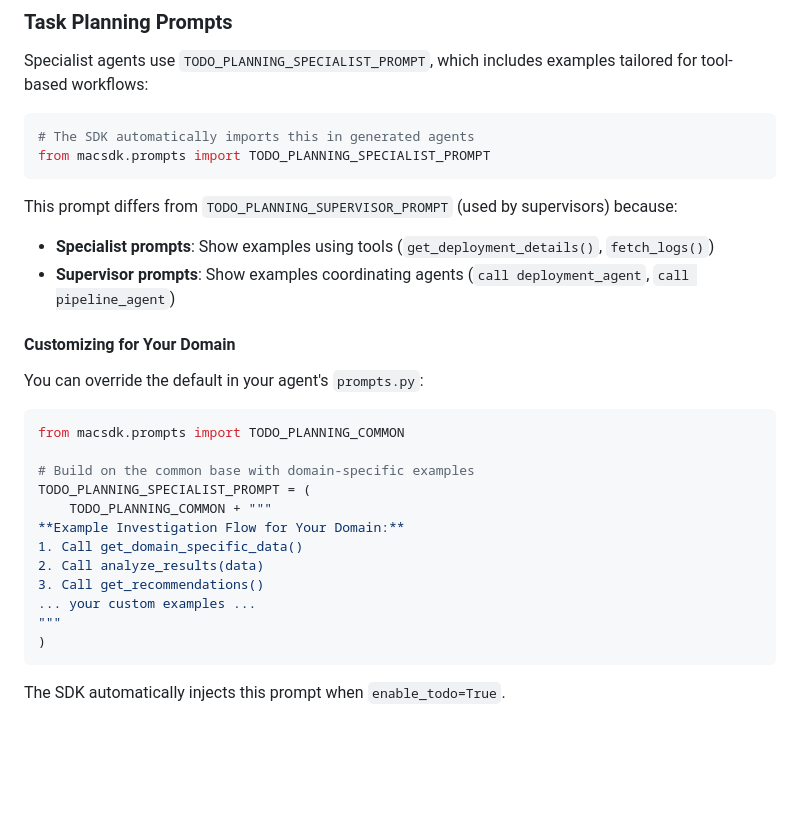
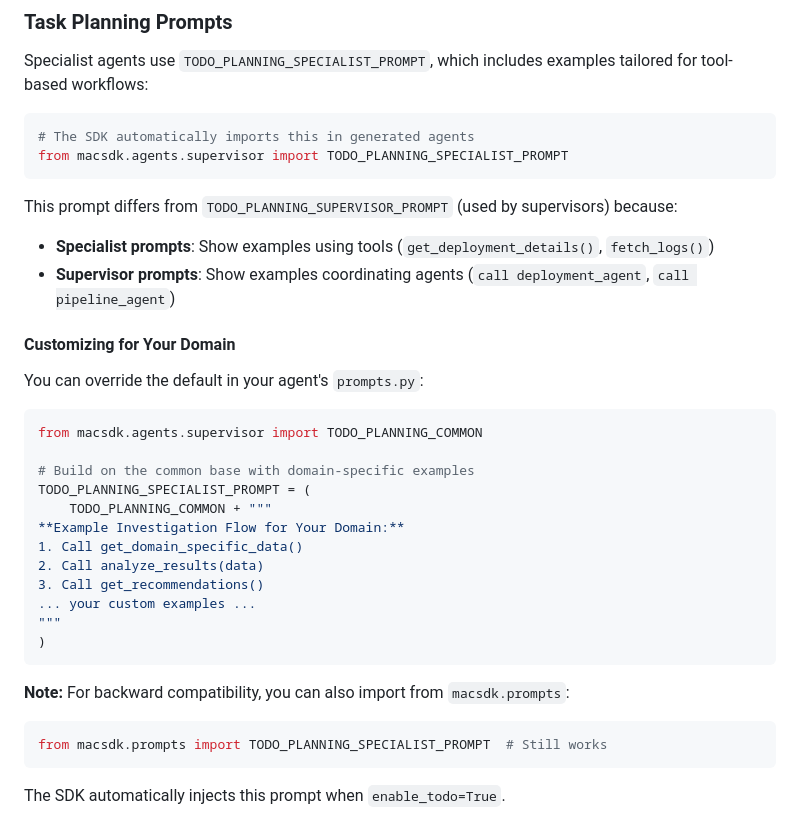
Before and after one commit to juanje/macsdk, a Markdown page: docs/guides/creating-agents.md, the part around the change. Rendered like a GitHub page; blank space fills up the shorter version.

````diff
--- a/docs/guides/creating-agents.md
+++ b/docs/guides/creating-agents.md
@@ -410,7 +410,7 @@ Specialist agents use `TODO_PLANNING_SPECIALIST_PROMPT`, which includes examples
 
 ```python
 # The SDK automatically imports this in generated agents
-from macsdk.prompts import TODO_PLANNING_SPECIALIST_PROMPT
+from macsdk.agents.supervisor import TODO_PLANNING_SPECIALIST_PROMPT
 ```
 
 This prompt differs from `TODO_PLANNING_SUPERVISOR_PROMPT` (used by supervisors) because:
@@ -422,7 +422,7 @@ This prompt differs from `TODO_PLANNING_SUPERVISOR_PROMPT` (used by supervisors)
 You can override the default in your agent's `prompts.py`:
 
 ```python
-from macsdk.prompts import TODO_PLANNING_COMMON
+from macsdk.agents.supervisor import TODO_PLANNING_COMMON
 
 # Build on the common base with domain-specific examples
 TODO_PLANNING_SPECIALIST_PROMPT = (
@@ -434,6 +434,11 @@ TODO_PLANNING_SPECIALIST_PROMPT = (
 ... your custom examples ...
 """
 )
+```
+
+**Note:** For backward compatibility, you can also import from `macsdk.prompts`:
+```python
+from macsdk.prompts import TODO_PLANNING_SPECIALIST_PROMPT  # Still works
 ```
 
 The SDK automatically injects this prompt when `enable_todo=True`.
````
Also changed, not shown: docs/reference/middleware.md (+8 -3 lines).
